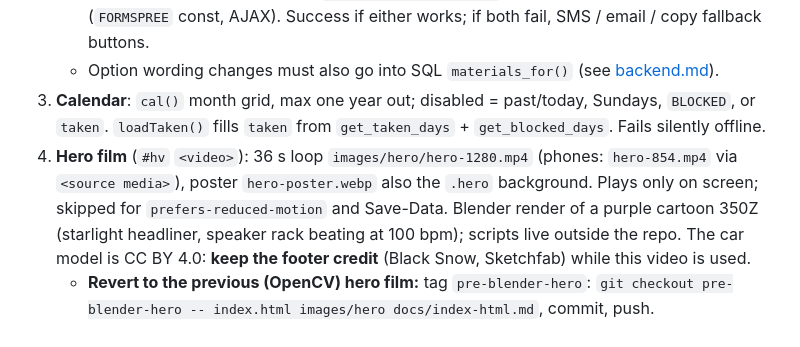
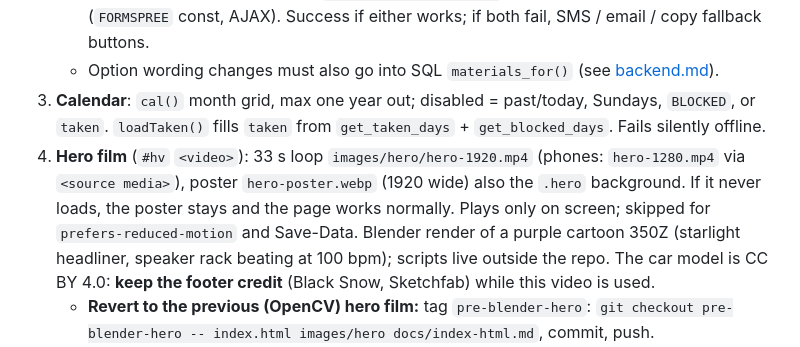
Before and after one commit to tsagely21/ezcustomz1, a Markdown page: docs/index-html.md, the part around the change. Drawn GitHub-style.

Commit message:
Docs: Blender hero film, model credit and revert steps
Co-Authored-By: Claude Opus 5.5 <noreply@anthropic.com>

```diff
--- a/docs/index-html.md
+++ b/docs/index-html.md
@@ -9,7 +9,7 @@ Single file (~115 KB): CSS, SVG sprites, markup, JS all inline. Inline `<script>
    - Submit: POSTs Supabase RPC `create_booking_request`, then also FormSubmit.co (`FORMSPREE` const, AJAX). Success if either works; if both fail, SMS / email / copy fallback buttons.
    - Option wording changes must also go into SQL `materials_for()` (see [backend.md](backend.md)).
 3. **Calendar**: `cal()` month grid, max one year out; disabled = past/today, Sundays, `BLOCKED`, or `taken`. `loadTaken()` fills `taken` from `get_taken_days` + `get_blocked_days`. Fails silently offline.
-4. **Hero film** (`#hv` `<video>`): 36 s loop `images/hero/hero-1280.mp4` (phones: `hero-854.mp4` via `<source media>`), poster `hero-poster.webp` also the `.hero` background. Plays only on screen; skipped for `prefers-reduced-motion` and Save-Data. Blender render of a purple cartoon 350Z (starlight headliner, speaker rack beating at 100 bpm); scripts live outside the repo. The car model is CC BY 4.0: **keep the footer credit** (Black Snow, Sketchfab) while this video is used.
+4. **Hero film** (`#hv` `<video>`): 33 s loop `images/hero/hero-1920.mp4` (phones: `hero-1280.mp4` via `<source media>`), poster `hero-poster.webp` (1920 wide) also the `.hero` background. If it never loads, the poster stays and the page works normally. Plays only on screen; skipped for `prefers-reduced-motion` and Save-Data. Blender render of a purple cartoon 350Z (starlight headliner, speaker rack beating at 100 bpm); scripts live outside the repo. The car model is CC BY 4.0: **keep the footer credit** (Black Snow, Sketchfab) while this video is used.
    - **Revert to the previous (OpenCV) hero film:** tag `pre-blender-hero`: `git checkout pre-blender-hero -- index.html images/hero docs/index-html.md`, commit, push.
    - **Revert to pre-hero-film site:** tag `pre-hero-video` / branch `backup-before-hero-video` (`93cc3cf`): `git checkout pre-hero-video -- index.html`, commit, push.
 5. **Quote backdrop** (`#qsky` canvas in sticky `.qbg`): twinkling stars drifting with scroll, shooting star every 6-13 s, speaker-ring glows on wide screens. Pauses off screen; static frame for reduced motion.
```
